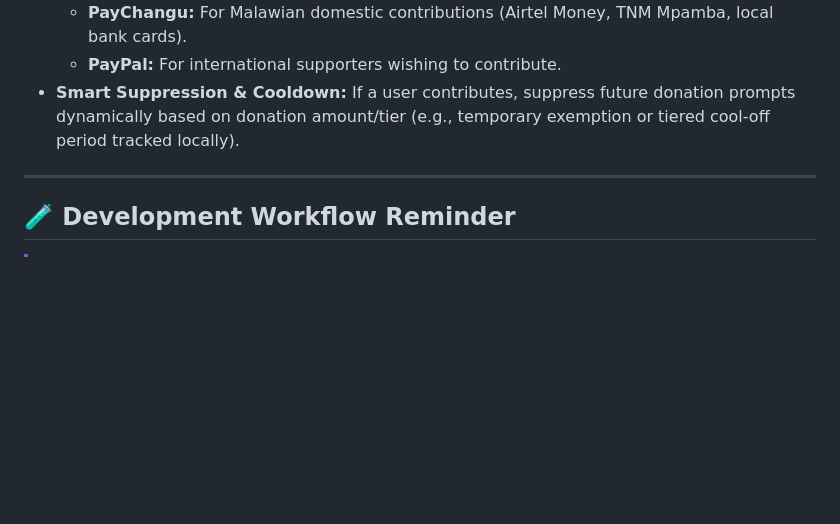
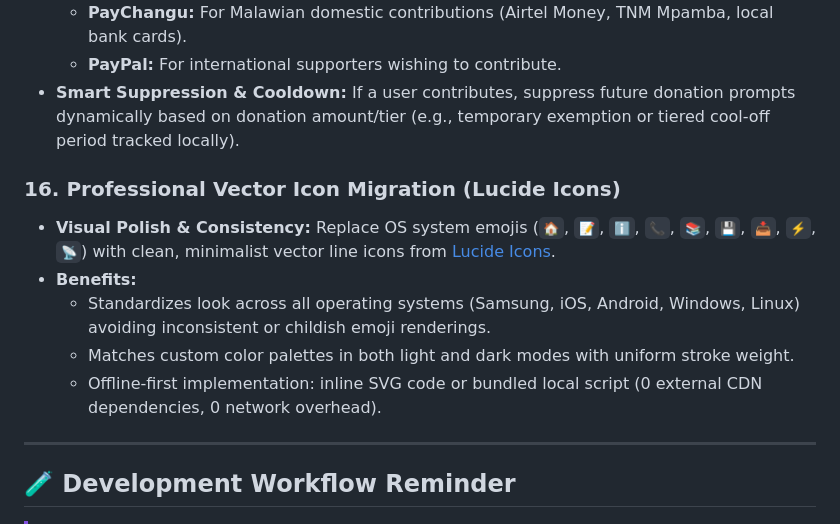
Before and after one commit to Wycliffe147/wylibrary, a Markdown page: ROADMAP.md, the part around the change. GitHub-like rendering; blank space fills up the shorter version.

Commit message:
Roadmap: add item 16 — professional vector icon migration (Lucide Icons)

```diff
--- a/ROADMAP.md
+++ b/ROADMAP.md
@@ -133,6 +133,13 @@
   - **PayPal:** For international supporters wishing to contribute.
 - **Smart Suppression & Cooldown:** If a user contributes, suppress future donation prompts dynamically based on donation amount/tier (e.g., temporary exemption or tiered cool-off period tracked locally).
 
+### 16. Professional Vector Icon Migration (Lucide Icons)
+- **Visual Polish & Consistency:** Replace OS system emojis (`🏠`, `📝`, `ℹ️`, `📞`, `📚`, `💾`, `📥`, `⚡`, `📡`) with clean, minimalist vector line icons from [Lucide Icons](https://lucide.dev).
+- **Benefits:**
+  - Standardizes look across all operating systems (Samsung, iOS, Android, Windows, Linux) avoiding inconsistent or childish emoji renderings.
+  - Matches custom color palettes in both light and dark modes with uniform stroke weight.
+  - Offline-first implementation: inline SVG code or bundled local script (0 external CDN dependencies, 0 network overhead).
+
 ---
 
 ## 🧪 Development Workflow Reminder
```
